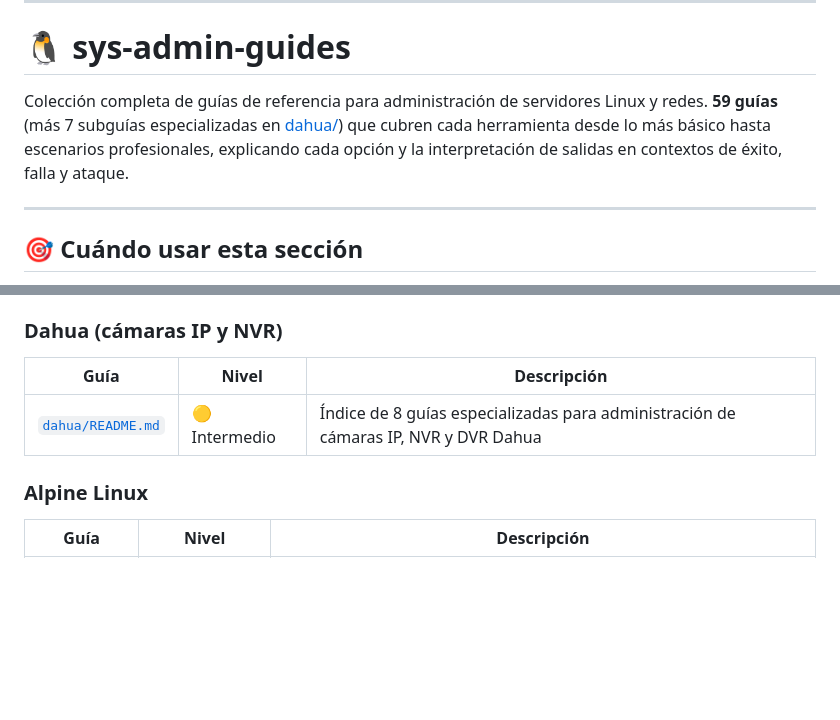
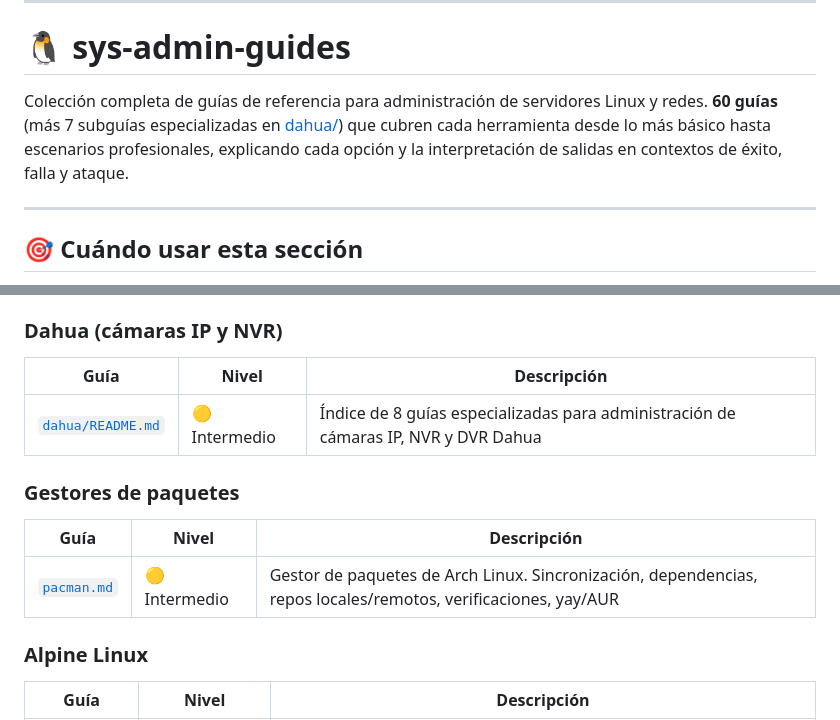
Before and after one commit to lumusitech/learning-sys-admin-guides, a Markdown page: guides/README.md, 2 parts joined by grey strips. Drawn GitHub-style; blank space fills up the shorter version.

Commit message:
feat(guides): add pacman guide for Arch Linux package management (#74)
feat(guides): add pacman guide for Arch Linux package management (#74)

```diff
--- a/guides/README.md
+++ b/guides/README.md
@@ -12,7 +12,7 @@
 
 # 🐧 sys-admin-guides
 
-Colección completa de guías de referencia para administración de servidores Linux y redes. **59 guías** (más 7 subguías especializadas en [dahua/](dahua/)) que cubren cada herramienta desde lo más básico hasta escenarios profesionales, explicando cada opción y la interpretación de salidas en contextos de éxito, falla y ataque.
+Colección completa de guías de referencia para administración de servidores Linux y redes. **60 guías** (más 7 subguías especializadas en [dahua/](dahua/)) que cubren cada herramienta desde lo más básico hasta escenarios profesionales, explicando cada opción y la interpretación de salidas en contextos de éxito, falla y ataque.
 
 ---
 
@@ -127,6 +127,12 @@ entender → aprender → practicar → aplicar
 |------|-------|-------------|
 | [`dahua/README.md`](dahua/README.md) | 🟡 Intermedio | Índice de 8 guías especializadas para administración de cámaras IP, NVR y DVR Dahua |
 
+### Gestores de paquetes
+
+| Guía | Nivel | Descripción |
+|------|-------|-------------|
+| [`pacman.md`](pacman.md) | 🟡 Intermedio | Gestor de paquetes de Arch Linux. Sincronización, dependencias, repos locales/remotos, verificaciones, yay/AUR |
+
 ### Alpine Linux
 
 | Guía | Nivel | Descripción |
```
Also changed, not shown: CHANGELOG.md (+10 -0 lines), guides/pacman.md (added, +452 -0 lines).
